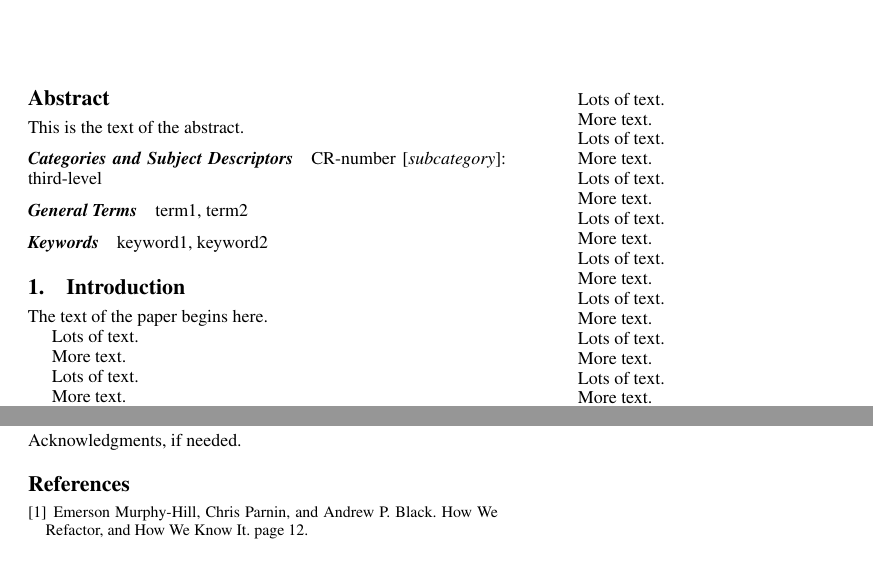
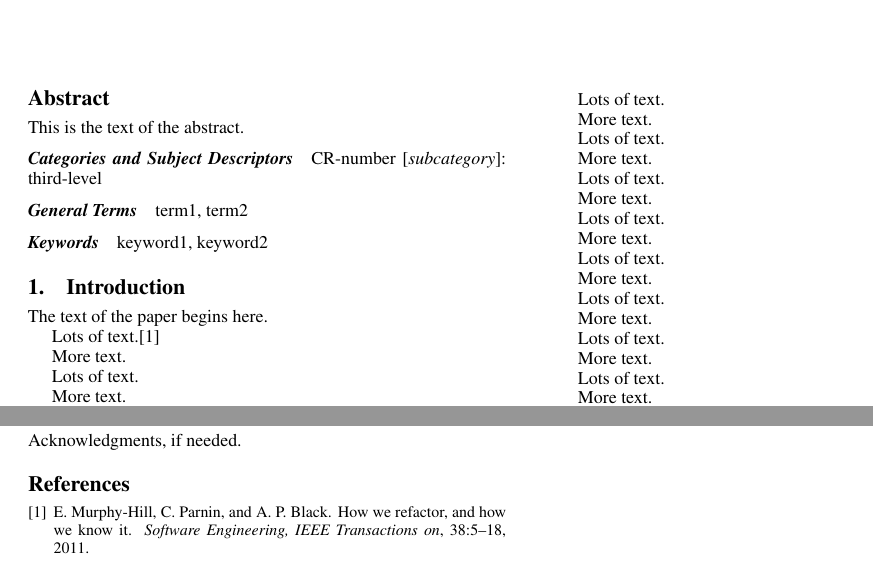
Before and after one commit to DeveloperLiberationFront/ErrorView, a LaTeX paper (paper/error-view.tex): two parts of pages 1 and 2 of 2, joined at a grey line, cut so that both start at the same text. Compiled offline with pdfLaTeX; a missing font is replaced by an installed copy or a similar font.

Commit message:
Use .bib for references

```diff
--- a/paper/error-view.tex
+++ b/paper/error-view.tex
@@ -30,6 +30,7 @@
 % authoryear    To obtain author/year citation style instead of numeric.
 
 \usepackage{amsmath}
+\usepackage{natbib}
 
 
 \begin{document}
@@ -86,7 +87,7 @@ keyword1, keyword2
 
 The text of the paper begins here.
 
-Lots of text.
+Lots of text.\cite{how-refactor}
 
 More text.
 
@@ -274,22 +275,7 @@ Acknowledgments, if needed.
 
 % The bibliography should be embedded for final submission.
 
-\begin{thebibliography}{}
 \softraggedright
-
-\bibitem[1]{how-refactor}
-Emerson Murphy-Hill, Chris Parnin, and Andrew P. Black.
-How We Refactor, and How We Know It.
-page 12.
-
-\end{thebibliography}
-
+\bibliography{error-view}
 
 \end{document}
-
-%                       Revision History
-%                       -------- -------
-%  Date         Person  Ver.    Change
-%  ----         ------  ----    ------
-
-%  2013.06.29   TU      0.1--4  comments on permission/copyright notices
```
Also changed, not shown: paper/error-view.bib (added, +8 -0 lines), 1 other file.
